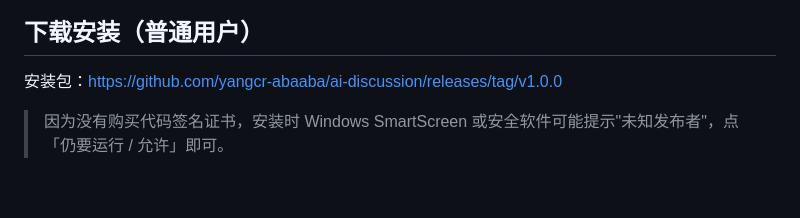
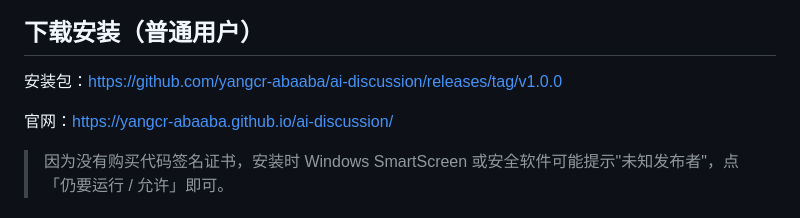
Before and after one commit to yangcr-abaaba/ai-discussion, a Markdown page: README.md, the part around the change. Drawn GitHub-style; blank space fills up the shorter version.

Commit message:
更新 README：增加官网链接

```diff
--- a/README.md
+++ b/README.md
@@ -29,6 +29,8 @@
 ## 下载安装（普通用户）
 
 安装包：https://github.com/yangcr-abaaba/ai-discussion/releases/tag/v1.0.0
+
+官网：https://yangcr-abaaba.github.io/ai-discussion/
 
 > 因为没有购买代码签名证书，安装时 Windows SmartScreen 或安全软件可能提示"未知发布者"，点「仍要运行 / 允许」即可。
 
```
